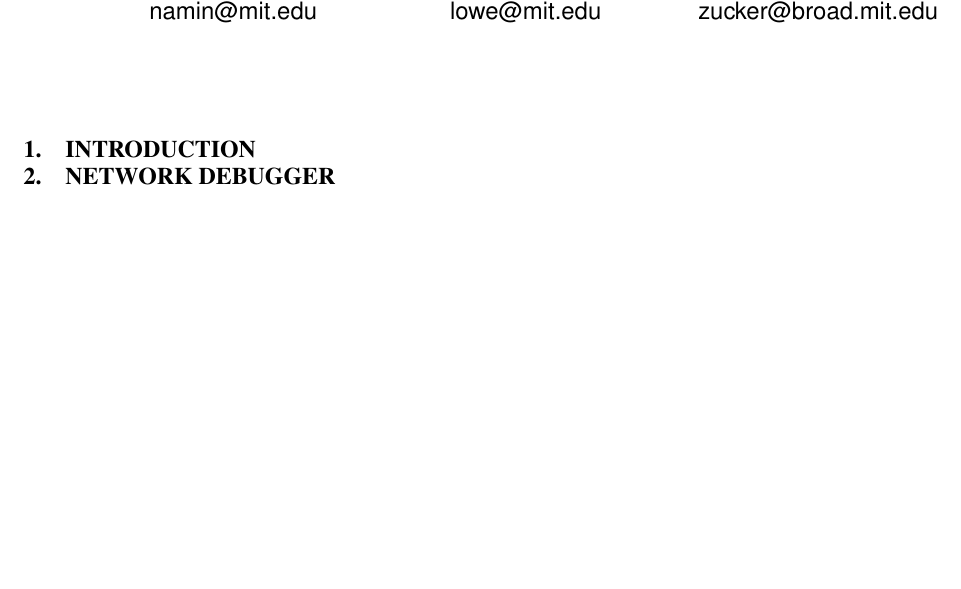
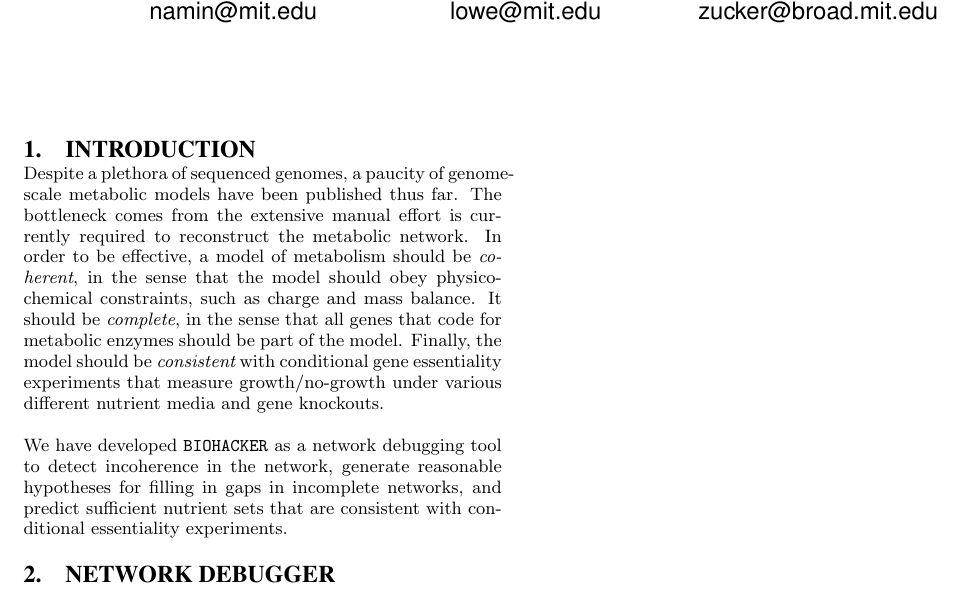
Before and after one commit to namin/biohacker, a LaTeX paper (docs/paper/main.tex, which reads docs/paper/intro.tex): part of the page, cut so that both start at the same text, the shorter picture padded with empty space. Compiled offline with pdfLaTeX.

Commit message:
intro.tex

```diff
--- a/docs/paper/intro.tex
+++ b/docs/paper/intro.tex
@@ -1 +1,17 @@
 \section{Introduction}
+Despite a plethora of sequenced genomes, a paucity of genome-scale
+metabolic models have been published thus far.  The bottleneck comes
+from the extensive manual effort is currently required to reconstruct
+the metabolic network.  In order to be effective, a model of
+metabolism should be {\em coherent}, in the sense that the model
+should obey physico-chemical constraints, such as charge and mass
+balance.  It should be {\em complete}, in the sense that all genes
+that code for metabolic enzymes should be part of the model.
+Finally, the model should be {\em consistent} with conditional gene
+essentiality experiments that measure growth/no-growth under various
+different nutrient media and gene knockouts.
+
+We have developed {\tt BIOHACKER} as a network debugging tool to
+detect incoherence in the network, generate reasonable hypotheses for
+filling in gaps in incomplete networks, and predict sufficient nutrient
+sets that are consistent with conditional essentiality experiments.
```
